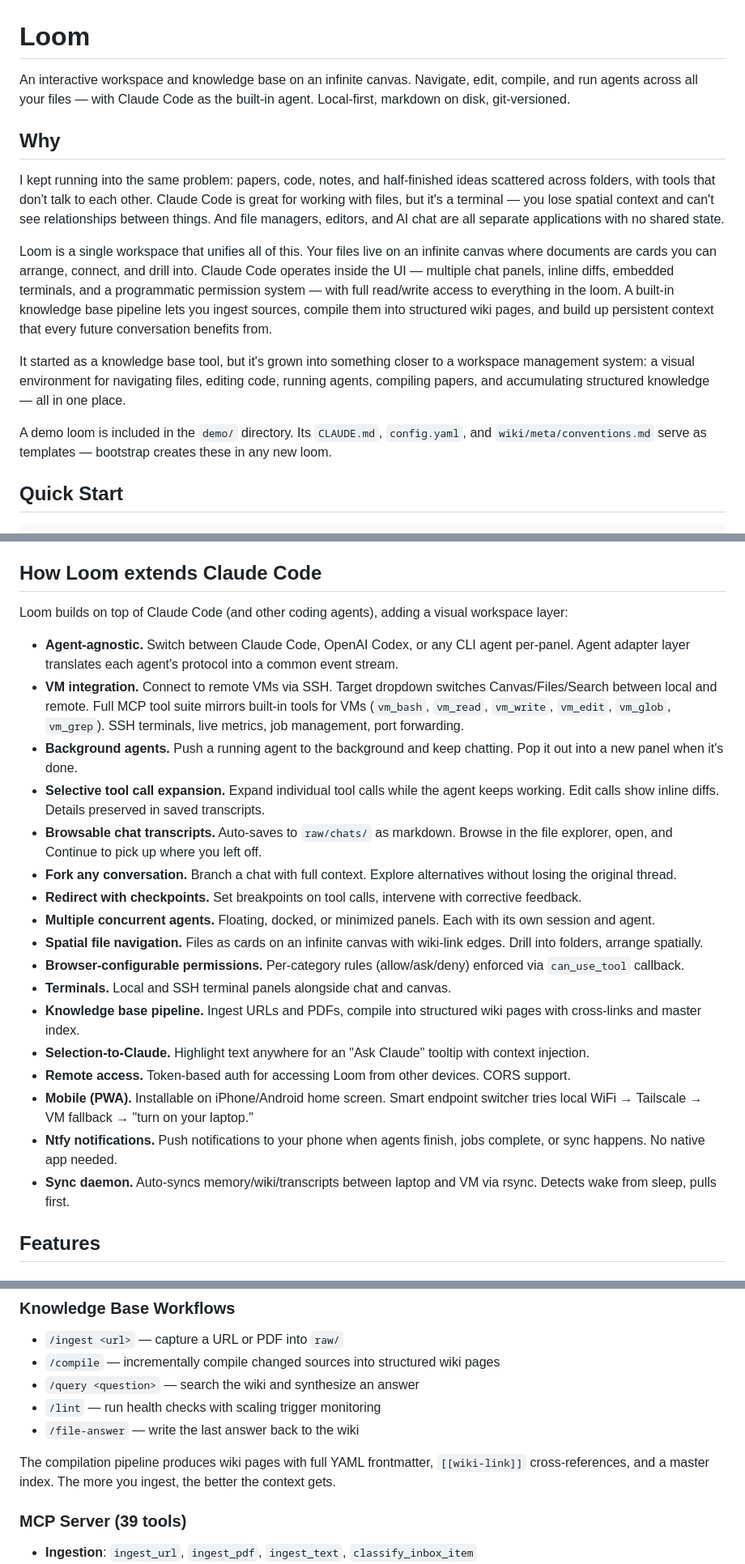
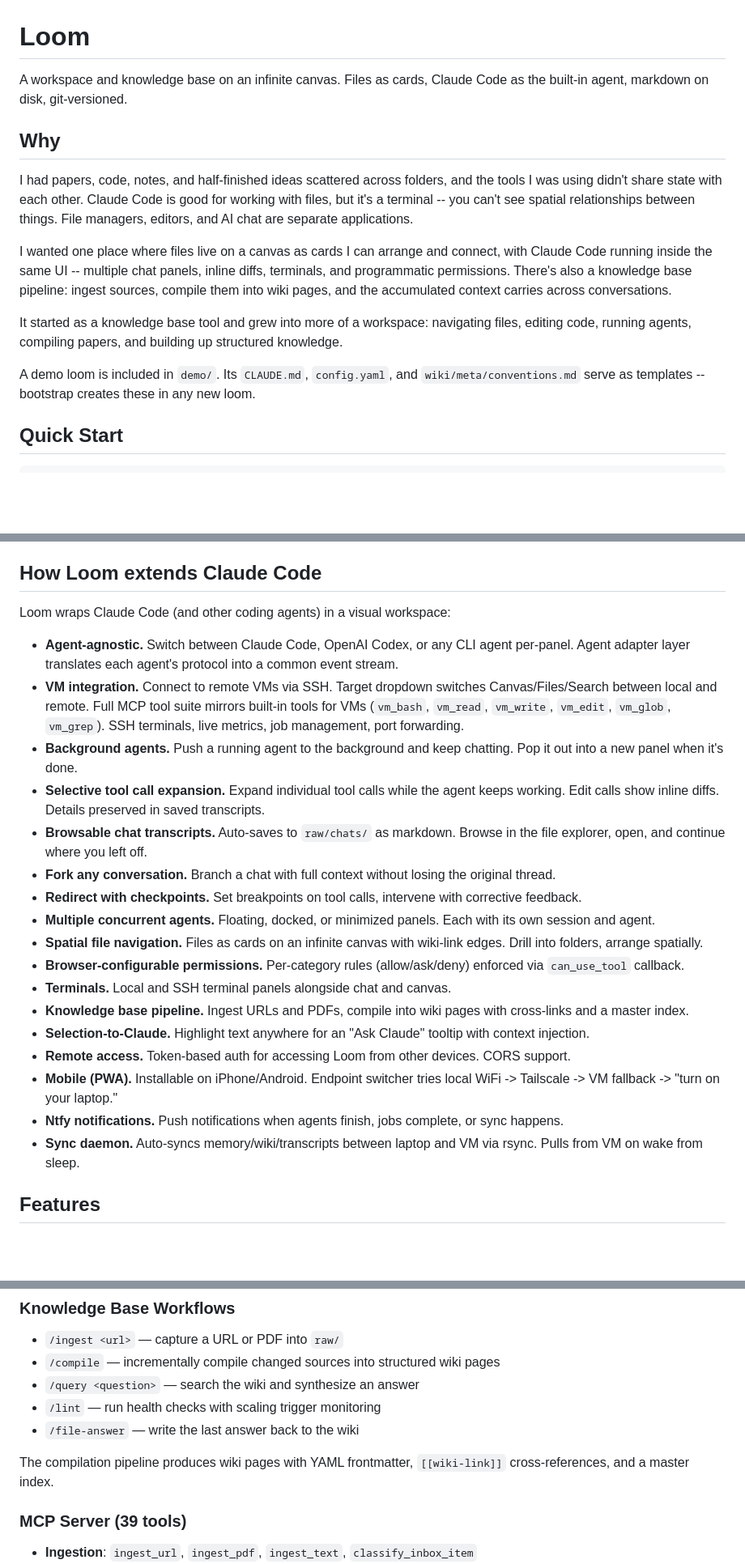
Before and after one commit to Chinmaya-Kausik/llm_knowledge_base_tool, a Markdown page: README.md, 3 parts joined by grey strips. Shown at 81% size. GitHub-like rendering; blank space fills up the shorter version.

Commit message:
Rewrite README: match personal voice, remove marketing language
Co-Authored-By: Claude Opus 4.6 (1M context) <noreply@anthropic.com>

```diff
--- a/README.md
+++ b/README.md
@@ -1,18 +1,18 @@
 # Loom
 
-An interactive workspace and knowledge base on an infinite canvas. Navigate, edit, compile, and run agents across all your files — with Claude Code as the built-in agent. Local-first, markdown on disk, git-versioned.
+A workspace and knowledge base on an infinite canvas. Files as cards, Claude Code as the built-in agent, markdown on disk, git-versioned.
 
 <!-- ![Loom screenshot](screenshot.png) -->
 
 ## Why
 
-I kept running into the same problem: papers, code, notes, and half-finished ideas scattered across folders, with tools that don't talk to each other. Claude Code is great for working with files, but it's a terminal — you lose spatial context and can't see relationships between things. And file managers, editors, and AI chat are all separate applications with no shared state.
+I had papers, code, notes, and half-finished ideas scattered across folders, and the tools I was using didn't share state with each other. Claude Code is good for working with files, but it's a terminal -- you can't see spatial relationships between things. File managers, editors, and AI chat are separate applications.
 
-Loom is a single workspace that unifies all of this. Your files live on an infinite canvas where documents are cards you can arrange, connect, and drill into. Claude Code operates inside the UI — multiple chat panels, inline diffs, embedded terminals, and a programmatic permission system — with full read/write access to everything in the loom. A built-in knowledge base pipeline lets you ingest sources, compile them into structured wiki pages, and build up persistent context that every future conversation benefits from.
+I wanted one place where files live on a canvas as cards I can arrange and connect, with Claude Code running inside the same UI -- multiple chat panels, inline diffs, terminals, and programmatic permissions. There's also a knowledge base pipeline: ingest sources, compile them into wiki pages, and the accumulated context carries across conversations.
 
-It started as a knowledge base tool, but it's grown into something closer to a workspace management system: a visual environment for navigating files, editing code, running agents, compiling papers, and accumulating structured knowledge — all in one place.
+It started as a knowledge base tool and grew into more of a workspace: navigating files, editing code, running agents, compiling papers, and building up structured knowledge.
 
-A demo loom is included in the `demo/` directory. Its `CLAUDE.md`, `config.yaml`, and `wiki/meta/conventions.md` serve as templates — bootstrap creates these in any new loom.
+A demo loom is included in `demo/`. Its `CLAUDE.md`, `config.yaml`, and `wiki/meta/conventions.md` serve as templates -- bootstrap creates these in any new loom.
 
 ## Quick Start
 
@@ -42,25 +42,25 @@ Produces a Tauri v2 binary that starts the Python server as a sidecar.
 
 ## How Loom extends Claude Code
 
-Loom builds on top of Claude Code (and other coding agents), adding a visual workspace layer:
+Loom wraps Claude Code (and other coding agents) in a visual workspace:
 
 - **Agent-agnostic.** Switch between Claude Code, OpenAI Codex, or any CLI agent per-panel. Agent adapter layer translates each agent's protocol into a common event stream.
 - **VM integration.** Connect to remote VMs via SSH. Target dropdown switches Canvas/Files/Search between local and remote. Full MCP tool suite mirrors built-in tools for VMs (`vm_bash`, `vm_read`, `vm_write`, `vm_edit`, `vm_glob`, `vm_grep`). SSH terminals, live metrics, job management, port forwarding.
 - **Background agents.** Push a running agent to the background and keep chatting. Pop it out into a new panel when it's done.
 - **Selective tool call expansion.** Expand individual tool calls while the agent keeps working. Edit calls show inline diffs. Details preserved in saved transcripts.
-- **Browsable chat transcripts.** Auto-saves to `raw/chats/` as markdown. Browse in the file explorer, open, and Continue to pick up where you left off.
-- **Fork any conversation.** Branch a chat with full context. Explore alternatives without losing the original thread.
+- **Browsable chat transcripts.** Auto-saves to `raw/chats/` as markdown. Browse in the file explorer, open, and continue where you left off.
+- **Fork any conversation.** Branch a chat with full context without losing the original thread.
 - **Redirect with checkpoints.** Set breakpoints on tool calls, intervene with corrective feedback.
 - **Multiple concurrent agents.** Floating, docked, or minimized panels. Each with its own session and agent.
 - **Spatial file navigation.** Files as cards on an infinite canvas with wiki-link edges. Drill into folders, arrange spatially.
 - **Browser-configurable permissions.** Per-category rules (allow/ask/deny) enforced via `can_use_tool` callback.
 - **Terminals.** Local and SSH terminal panels alongside chat and canvas.
-- **Knowledge base pipeline.** Ingest URLs and PDFs, compile into structured wiki pages with cross-links and master index.
+- **Knowledge base pipeline.** Ingest URLs and PDFs, compile into wiki pages with cross-links and a master index.
 - **Selection-to-Claude.** Highlight text anywhere for an "Ask Claude" tooltip with context injection.
 - **Remote access.** Token-based auth for accessing Loom from other devices. CORS support.
-- **Mobile (PWA).** Installable on iPhone/Android home screen. Smart endpoint switcher tries local WiFi → Tailscale → VM fallback → "turn on your laptop."
-- **Ntfy notifications.** Push notifications to your phone when agents finish, jobs complete, or sync happens. No native app needed.
-- **Sync daemon.** Auto-syncs memory/wiki/transcripts between laptop and VM via rsync. Detects wake from sleep, pulls first.
+- **Mobile (PWA).** Installable on iPhone/Android. Endpoint switcher tries local WiFi -> Tailscale -> VM fallback -> "turn on your laptop."
+- **Ntfy notifications.** Push notifications when agents finish, jobs complete, or sync happens.
+- **Sync daemon.** Auto-syncs memory/wiki/transcripts between laptop and VM via rsync. Pulls from VM on wake from sleep.
 
 ## Features
 
@@ -122,7 +122,7 @@ Loom builds on top of Claude Code (and other coding agents), adding a visual wor
 - `/lint` — run health checks with scaling trigger monitoring
 - `/file-answer` — write the last answer back to the wiki
 
-The compilation pipeline produces wiki pages with full YAML frontmatter, `[[wiki-link]]` cross-references, and a master index. The more you ingest, the better the context gets.
+The compilation pipeline produces wiki pages with YAML frontmatter, `[[wiki-link]]` cross-references, and a master index.
 
 ### MCP Server (39 tools)
 - **Ingestion**: `ingest_url`, `ingest_pdf`, `ingest_text`, `classify_inbox_item`
```
Also changed, not shown: other parts of README.md (+3 -3 lines).
